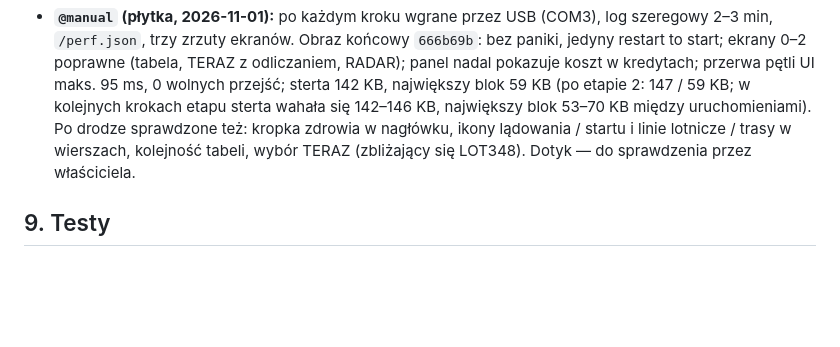
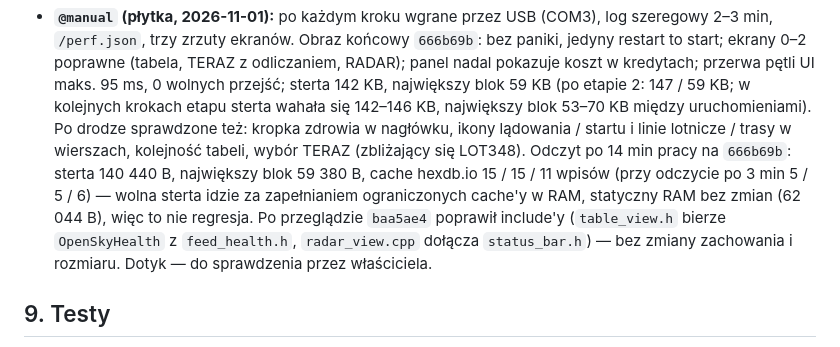
Before and after one commit to alasota/CYD-Flight-Tracker, a Markdown page: spec/planned/12-code-reorganization-ddd.md, the part around the change. Rendered like a GitHub page; blank space fills up the shorter version.

Commit message:
Docs: architecture intro and airspace context after stage 3, heap reading in the stage-3 result (spec 12)
Co-Authored-By: Claude Opus 5.5 <noreply@anthropic.com>

```diff
--- a/spec/planned/12-code-reorganization-ddd.md
+++ b/spec/planned/12-code-reorganization-ddd.md
@@ -419,7 +419,12 @@ zmienia nazwy), a numery etapów są już po nowej numeracji.
   blok 59 KB (po etapie 2: 147 / 59 KB; w kolejnych krokach etapu sterta wahała się 142–146 KB,
   największy blok 53–70 KB między uruchomieniami). Po drodze sprawdzone też: kropka zdrowia w
   nagłówku, ikony lądowania / startu i linie lotnicze / trasy w wierszach, kolejność tabeli,
-  wybór TERAZ (zbliżający się LOT348). Dotyk — do sprawdzenia przez właściciela.
+  wybór TERAZ (zbliżający się LOT348). Odczyt po 14 min pracy na `666b69b`: sterta 140 440 B,
+  największy blok 59 380 B, cache hexdb.io 15 / 15 / 11 wpisów (przy odczycie po 3 min 5 / 5 / 6) —
+  wolna sterta idzie za zapełnianiem ograniczonych cache'y w RAM, statyczny RAM bez zmian
+  (62 044 B), więc to nie regresja. Po przeglądzie `baa5ae4` poprawił include'y (`table_view.h`
+  bierze `OpenSkyHealth` z `feed_health.h`, `radar_view.cpp` dołącza `status_bar.h`) — bez
+  zmiany zachowania i rozmiaru. Dotyk — do sprawdzenia przez właściciela.
 
 ## 9. Testy
 
```
Also changed, not shown: docs/architecture.md (+6 -4 lines).
